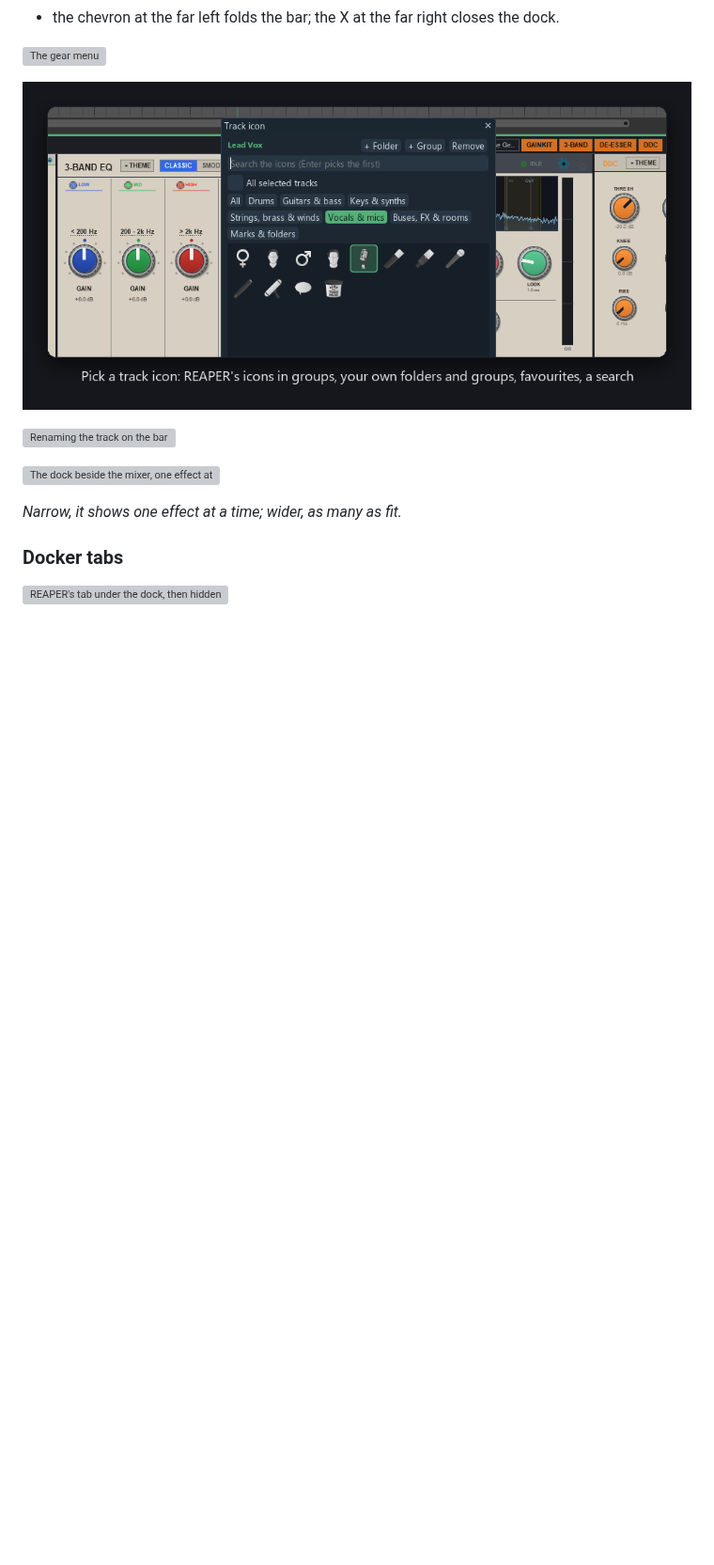
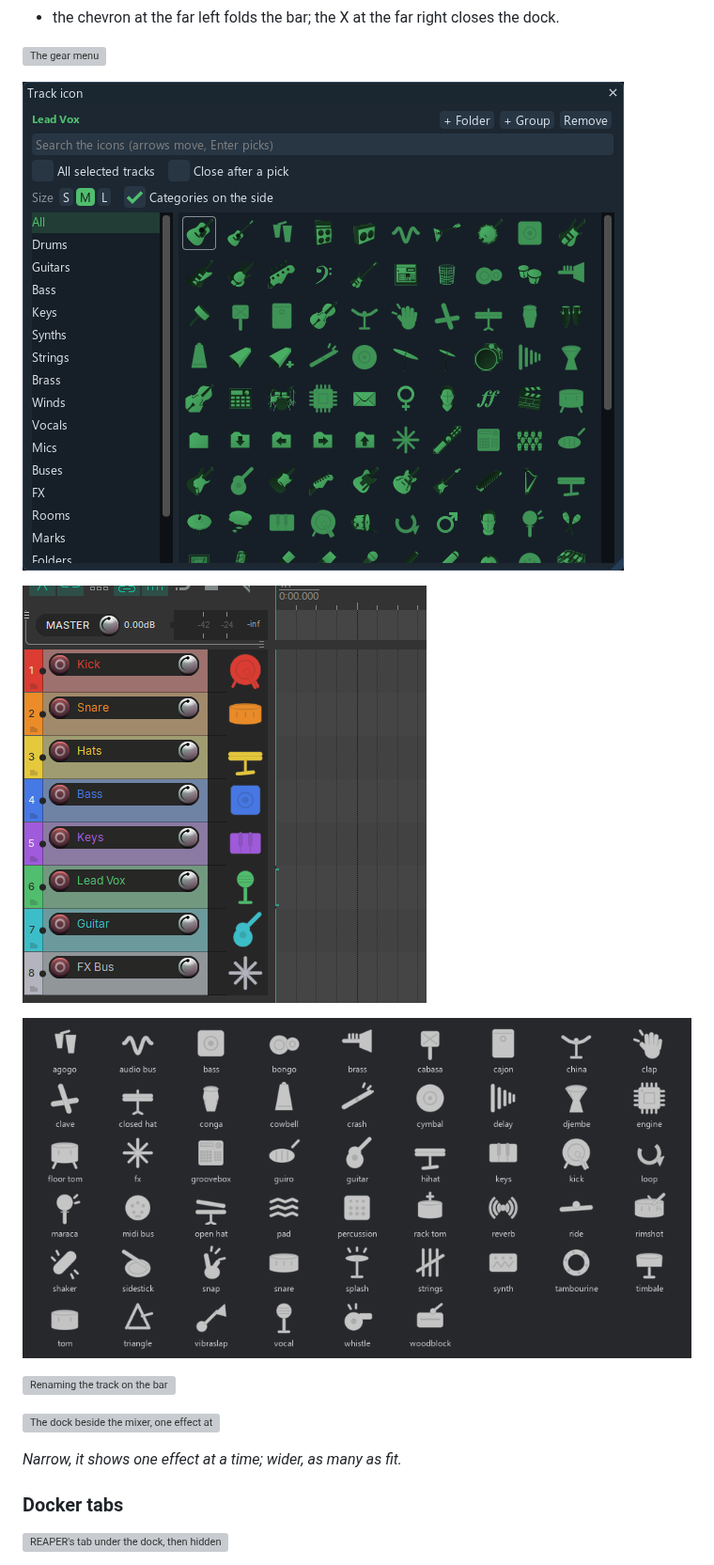
Before and after one commit to mequaz-sudo/ReaKit-FX, a Markdown page: README.md, the part around the change. Shown at 94% size. Rendered like a GitHub page; pictures changed too: screenshots/session/dock_icon_colour.png (added), screenshots/session/dock_icon_picker.png, screenshots/session/track_icons.png (added); blank space fills up the shorter version; grey boxes are pictures that could not be loaded.

Commit message:
Pictures for 1.0.19: the picker with the side list and the grid in the track's colour (replaces the old picker picture), eight coloured tracks wearing their icons in their colours, the 51 track icons; README shows the three
Co-Authored-By: Claude Fable 5.1 <noreply@anthropic.com>

```diff
--- a/README.md
+++ b/README.md
@@ -265,7 +265,11 @@ track the bar names: GainKit first in the chain, the others at the end.
 
 ![The gear menu](screenshots/session/dock_bar_menu.png)
 
-![The track icon picker](screenshots/session/dock_icon_picker.png)
+![The track icon picker: the categories down the side, the grid in the track's colour](screenshots/session/dock_icon_picker.png)
+
+![Eight coloured tracks wearing their icons in their colours](screenshots/session/dock_icon_colour.png)
+
+![The ReaKit FX track icons, the EON category](screenshots/session/track_icons.png)
 
 ![Renaming the track on the bar](screenshots/session/dock_rename.png)
 
```
Also changed, not shown: screenshots/web/dock_icon_colour.png (added), screenshots/web/dock_icon_picker.png, screenshots/web/track_icons.png (added).
